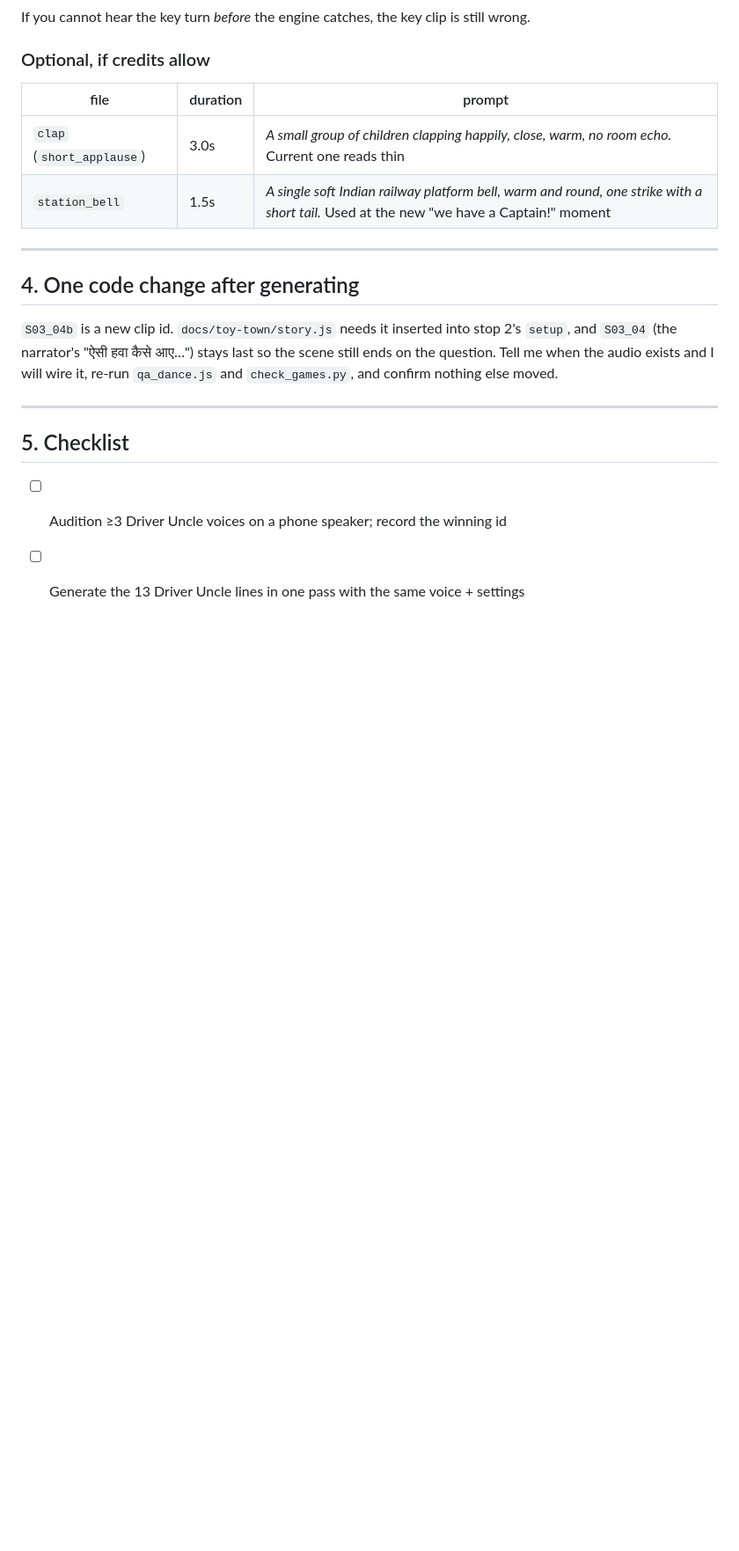
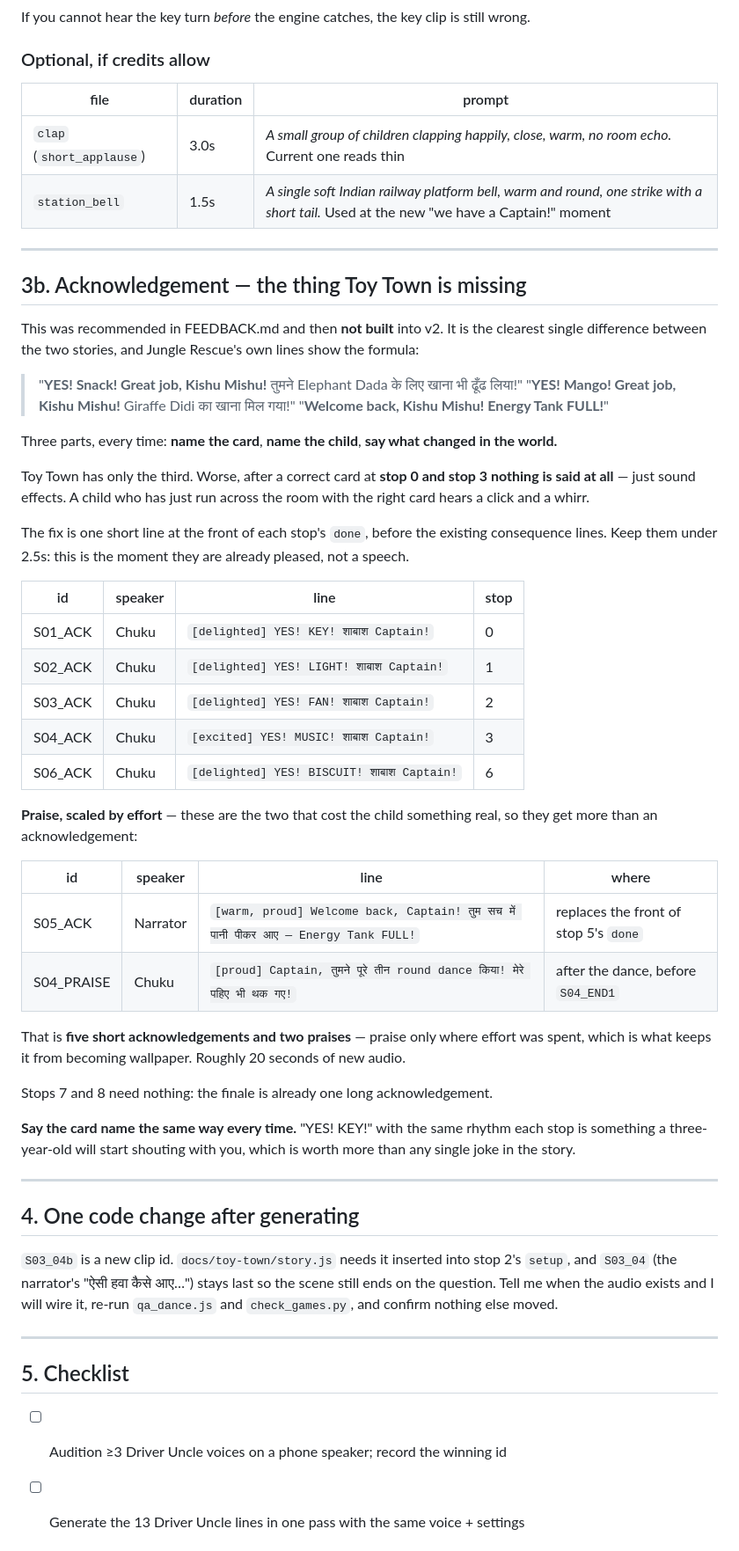
Before and after one commit to Dilpesh/rfidgame, a Markdown page: scripts/ELEVENLABS_BRIEF.md, the part around the change. Shown at 88% size. Drawn GitHub-style; blank space fills up the shorter version.

```diff
--- a/scripts/ELEVENLABS_BRIEF.md
+++ b/scripts/ELEVENLABS_BRIEF.md
@@ -198,6 +198,55 @@ still wrong.
 
 ---
 
+## 3b. Acknowledgement — the thing Toy Town is missing
+
+This was recommended in FEEDBACK.md and then **not built** into v2. It is the
+clearest single difference between the two stories, and Jungle Rescue's own
+lines show the formula:
+
+> "**YES! Snack! Great job, Kishu Mishu!** तुमने Elephant Dada के लिए खाना भी ढूँढ लिया!"
+> "**YES! Mango! Great job, Kishu Mishu!** Giraffe Didi का खाना मिल गया!"
+> "**Welcome back, Kishu Mishu! Energy Tank FULL!**"
+
+Three parts, every time: **name the card**, **name the child**, **say what
+changed in the world.**
+
+Toy Town has only the third. Worse, after a correct card at **stop 0 and stop
+3 nothing is said at all** — just sound effects. A child who has just run
+across the room with the right card hears a click and a whirr.
+
+The fix is one short line at the front of each stop's `done`, before the
+existing consequence lines. Keep them under 2.5s: this is the moment they are
+already pleased, not a speech.
+
+| id | speaker | line | stop |
+|---|---|---|---|
+| S01_ACK | Chuku | `[delighted] YES! KEY! शाबाश Captain!` | 0 |
+| S02_ACK | Chuku | `[delighted] YES! LIGHT! शाबाश Captain!` | 1 |
+| S03_ACK | Chuku | `[delighted] YES! FAN! शाबाश Captain!` | 2 |
+| S04_ACK | Chuku | `[excited] YES! MUSIC! शाबाश Captain!` | 3 |
+| S06_ACK | Chuku | `[delighted] YES! BISCUIT! शाबाश Captain!` | 6 |
+
+**Praise, scaled by effort** — these are the two that cost the child something
+real, so they get more than an acknowledgement:
+
+| id | speaker | line | where |
+|---|---|---|---|
+| S05_ACK | Narrator | `[warm, proud] Welcome back, Captain! तुम सच में पानी पीकर आए — Energy Tank FULL!` | replaces the front of stop 5's `done` |
+| S04_PRAISE | Chuku | `[proud] Captain, तुमने पूरे तीन round dance किया! मेरे पहिए भी थक गए!` | after the dance, before `S04_END1` |
+
+That is **five short acknowledgements and two praises** — praise only where
+effort was spent, which is what keeps it from becoming wallpaper. Roughly 20
+seconds of new audio.
+
+Stops 7 and 8 need nothing: the finale is already one long acknowledgement.
+
+**Say the card name the same way every time.** "YES! KEY!" with the same rhythm
+each stop is something a three-year-old will start shouting with you, which is
+worth more than any single joke in the story.
+
+---
+
 ## 4. One code change after generating
 
 `S03_04b` is a new clip id. `docs/toy-town/story.js` needs it inserted into
```
Also changed, not shown: FEEDBACK.md (+41 -0 lines).
